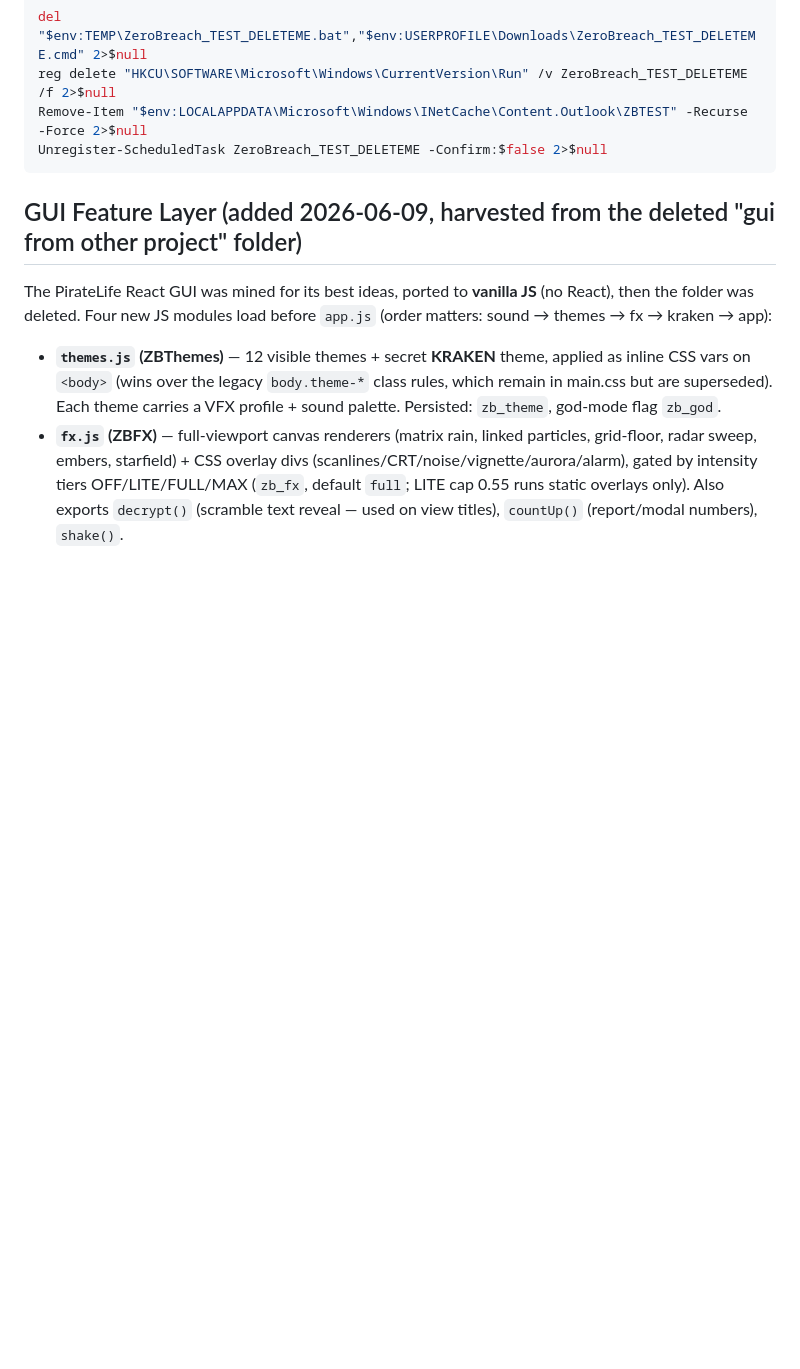
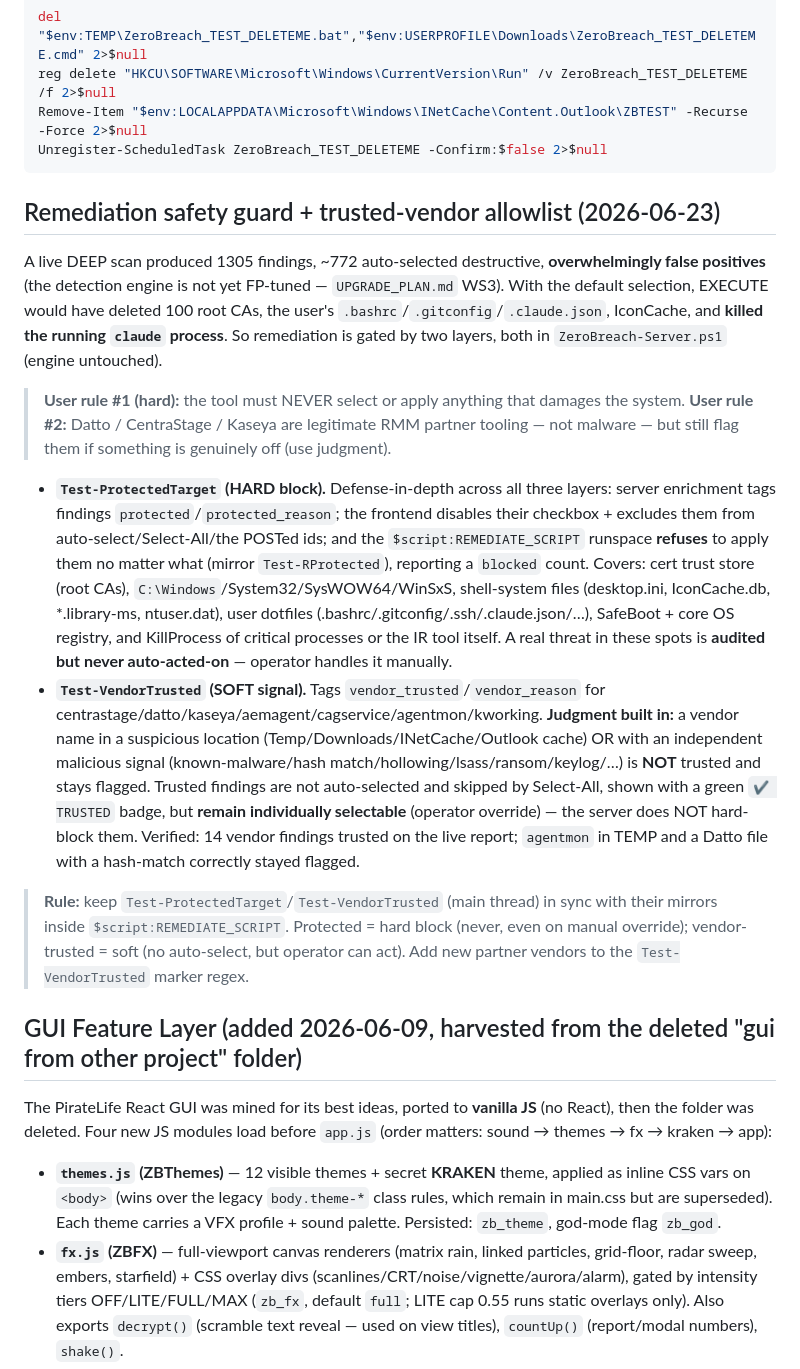
Before and after one commit to zazathebird/zerobreach, a Markdown page: CLAUDE.md, the part around the change. Rendered like a GitHub page; blank space fills up the shorter version.

Commit message:
Document remediation safety guard + trusted-vendor allowlist in CLAUDE.md
Co-Authored-By: Claude Opus 4.8 <noreply@anthropic.com>

````diff
--- a/CLAUDE.md
+++ b/CLAUDE.md
@@ -255,6 +255,40 @@ Remove-Item "$env:LOCALAPPDATA\Microsoft\Windows\INetCache\Content.Outlook\ZBTES
 Unregister-ScheduledTask ZeroBreach_TEST_DELETEME -Confirm:$false 2>$null
 ```
 
+## Remediation safety guard + trusted-vendor allowlist (2026-06-23)
+
+A live DEEP scan produced 1305 findings, ~772 auto-selected destructive, **overwhelmingly false
+positives** (the detection engine is not yet FP-tuned — `UPGRADE_PLAN.md` WS3). With the default
+selection, EXECUTE would have deleted 100 root CAs, the user's `.bashrc`/`.gitconfig`/`.claude.json`,
+IconCache, and **killed the running `claude` process**. So remediation is gated by two layers, both
+in `ZeroBreach-Server.ps1` (engine untouched).
+
+> **User rule #1 (hard):** the tool must NEVER select or apply anything that damages the system.
+> **User rule #2:** Datto / CentraStage / Kaseya are legitimate RMM partner tooling — not malware —
+> but still flag them if something is genuinely off (use judgment).
+
+- **`Test-ProtectedTarget` (HARD block).** Defense-in-depth across all three layers: server enrichment
+  tags findings `protected`/`protected_reason`; the frontend disables their checkbox + excludes them
+  from auto-select/Select-All/the POSTed ids; and the `$script:REMEDIATE_SCRIPT` runspace **refuses**
+  to apply them no matter what (mirror `Test-RProtected`), reporting a `blocked` count. Covers: cert
+  trust store (root CAs), `C:\Windows`/System32/SysWOW64/WinSxS, shell-system files (desktop.ini,
+  IconCache.db, *.library-ms, ntuser.dat), user dotfiles (.bashrc/.gitconfig/.ssh/.claude.json/…),
+  SafeBoot + core OS registry, and KillProcess of critical processes or the IR tool itself. A real
+  threat in these spots is **audited but never auto-acted-on** — operator handles it manually.
+- **`Test-VendorTrusted` (SOFT signal).** Tags `vendor_trusted`/`vendor_reason` for
+  centrastage/datto/kaseya/aemagent/cagservice/agentmon/kworking. **Judgment built in:** a vendor name
+  in a suspicious location (Temp/Downloads/INetCache/Outlook cache) OR with an independent malicious
+  signal (known-malware/hash match/hollowing/lsass/ransom/keylog/…) is **NOT** trusted and stays
+  flagged. Trusted findings are not auto-selected and skipped by Select-All, shown with a green
+  `✔ TRUSTED` badge, but **remain individually selectable** (operator override) — the server does NOT
+  hard-block them. Verified: 14 vendor findings trusted on the live report; `agentmon` in TEMP and a
+  Datto file with a hash-match correctly stayed flagged.
+
+> **Rule:** keep `Test-ProtectedTarget`/`Test-VendorTrusted` (main thread) in sync with their mirrors
+> inside `$script:REMEDIATE_SCRIPT`. Protected = hard block (never, even on manual override);
+> vendor-trusted = soft (no auto-select, but operator can act). Add new partner vendors to the
+> `Test-VendorTrusted` marker regex.
+
 ## GUI Feature Layer (added 2026-06-09, harvested from the deleted "gui from other project" folder)
 
 The PirateLife React GUI was mined for its best ideas, ported to **vanilla JS** (no React), then
````
